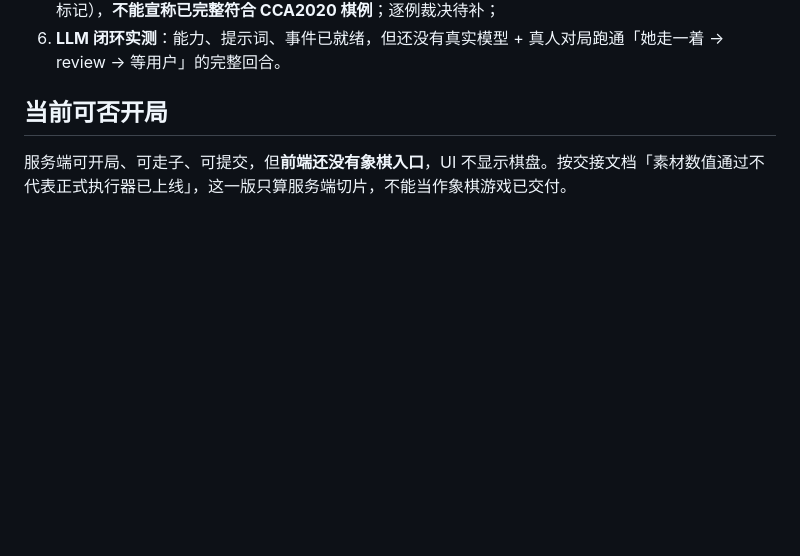
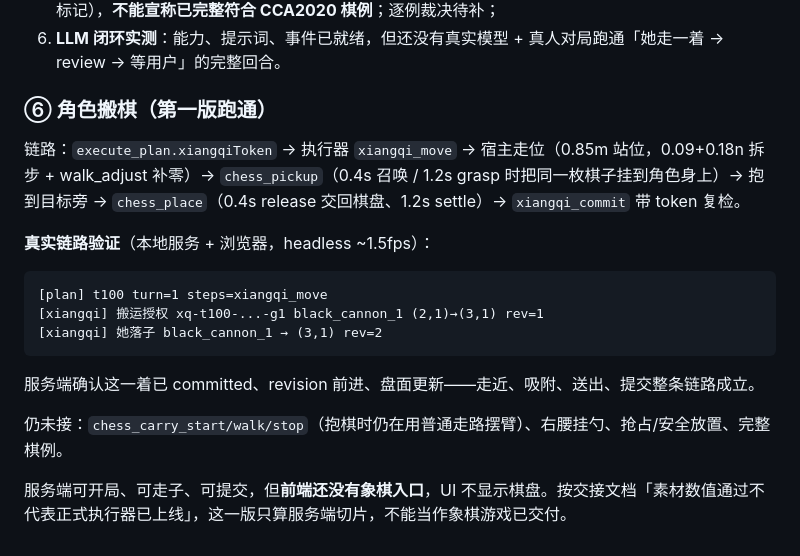
Before and after one commit to XY3W/project-whale, a Markdown page: docs/XIANGQI_PROGRESS.md, the part around the change. Drawn GitHub-style; blank space fills up the shorter version.

Commit message:
docs(xiangqi): record the verified carry round-trip

````diff
--- a/docs/XIANGQI_PROGRESS.md
+++ b/docs/XIANGQI_PROGRESS.md
@@ -50,6 +50,20 @@
 5. **完整棋例**：长将/长捉/循环/自然限着目前只有 `adjudicateRepeat` 的保守占位（三次重复→不判和，仅标记），**不能宣称已完整符合 CCA2020 棋例**；逐例裁决待补；
 6. **LLM 闭环实测**：能力、提示词、事件已就绪，但还没有真实模型 + 真人对局跑通「她走一着 → review → 等用户」的完整回合。
 
-## 当前可否开局
+### ⑥ 角色搬棋（第一版跑通）
+
+链路：`execute_plan.xiangqiToken` → 执行器 `xiangqi_move` → 宿主走位（0.85m 站位，0.09+0.18n 拆步 + walk_adjust 补零）→ `chess_pickup`（0.4s 召唤 / 1.2s grasp 时把同一枚棋子挂到角色身上）→ 抱到目标旁 → `chess_place`（0.4s release 交回棋盘、1.2s settle）→ `xiangqi_commit` 带 token 复检。
+
+**真实链路验证**（本地服务 + 浏览器，headless ~1.5fps）：
+
+```
+[plan] t100 turn=1 steps=xiangqi_move
+[xiangqi] 搬运授权 xq-t100-...-g1 black_cannon_1 (2,1)→(3,1) rev=1
+[xiangqi] 她落子 black_cannon_1 → (3,1) rev=2
+```
+
+服务端确认这一着已 committed、revision 前进、盘面更新——走近、吸附、送出、提交整条链路成立。
+
+仍未接：`chess_carry_start/walk/stop`（抱棋时仍在用普通走路摆臂）、右腰挂勺、抢占/安全放置、完整棋例。
 
 服务端可开局、可走子、可提交，但**前端还没有象棋入口**，UI 不显示棋盘。按交接文档「素材数值通过不代表正式执行器已上线」，这一版只算服务端切片，不能当作象棋游戏已交付。
````
